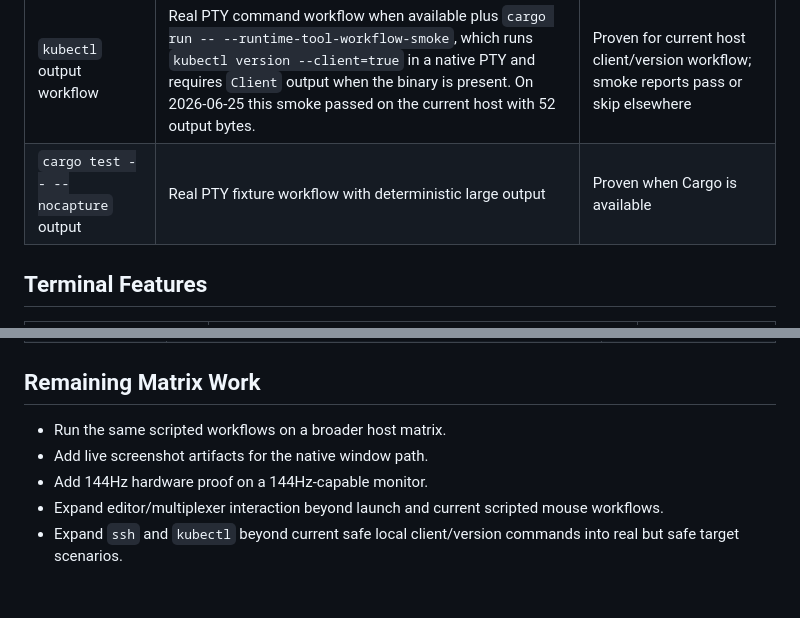
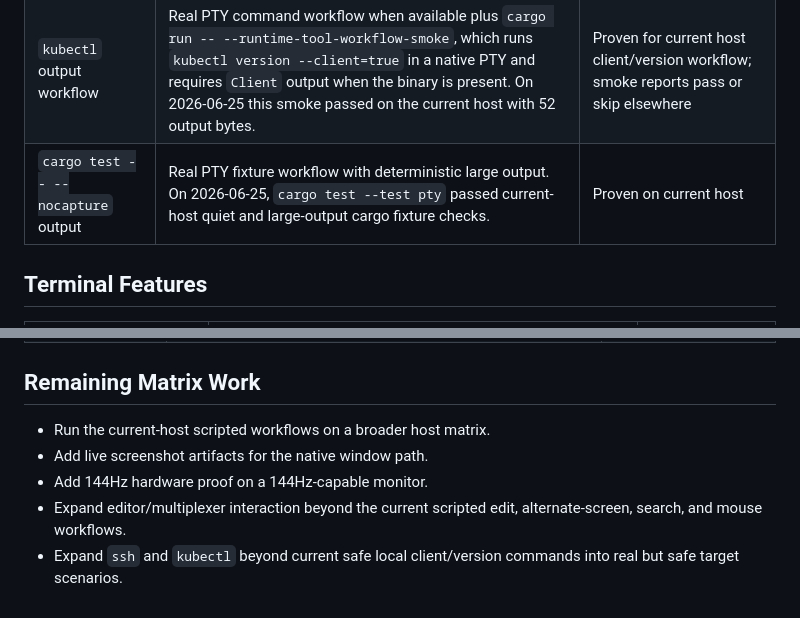
Before and after one commit to vicotrbb/gromaq, a Markdown page: documentation/compatibility.md, 2 parts joined by grey strips. Rendered like a GitHub page.

```diff
--- a/documentation/compatibility.md
+++ b/documentation/compatibility.md
@@ -38,6 +39,6 @@ remaining terminal-core work.
 | `ssh` launch workflow | Real PTY command workflow when available plus `cargo run -- --runtime-tool-workflow-smoke`, which runs `ssh -V` in a native PTY and requires `OpenSSH` output when the binary is present. On 2026-06-25 this smoke passed on the current host with 31 output bytes. | Proven for current host client/version workflow; smoke reports pass or skip elsewhere |
 | `kubectl` output workflow | Real PTY command workflow when available plus `cargo run -- --runtime-tool-workflow-smoke`, which runs `kubectl version --client=true` in a native PTY and requires `Client` output when the binary is present. On 2026-06-25 this smoke passed on the current host with 52 output bytes. | Proven for current host client/version workflow; smoke reports pass or skip elsewhere |
-| `cargo test -- --nocapture` output | Real PTY fixture workflow with deterministic large output | Proven when Cargo is available |
+| `cargo test -- --nocapture` output | Real PTY fixture workflow with deterministic large output. On 2026-06-25, `cargo test --test pty` passed current-host quiet and large-output cargo fixture checks. | Proven on current host |
 
 ## Terminal Features
 
@@ -75,10 +76,10 @@ remaining terminal-core work.
 
 ## Remaining Matrix Work
 
-- Run the same scripted workflows on a broader host matrix.
+- Run the current-host scripted workflows on a broader host matrix.
 - Add live screenshot artifacts for the native window path.
 - Add 144Hz hardware proof on a 144Hz-capable monitor.
-- Expand editor/multiplexer interaction beyond launch and current scripted mouse
-  workflows.
+- Expand editor/multiplexer interaction beyond the current scripted edit,
+  alternate-screen, search, and mouse workflows.
 - Expand `ssh` and `kubectl` beyond current safe local client/version commands
   into real but safe target scenarios.
```
Also changed, not shown: other parts of documentation/compatibility.md (+16 -15 lines).
